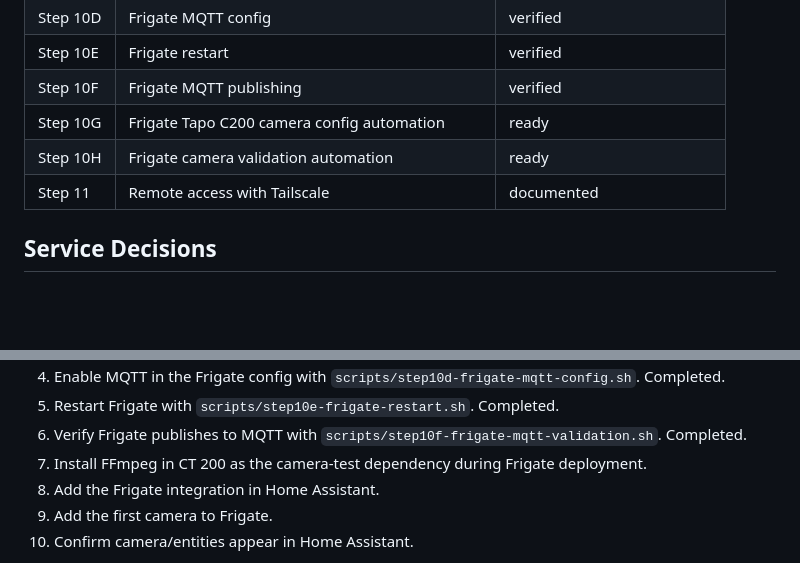
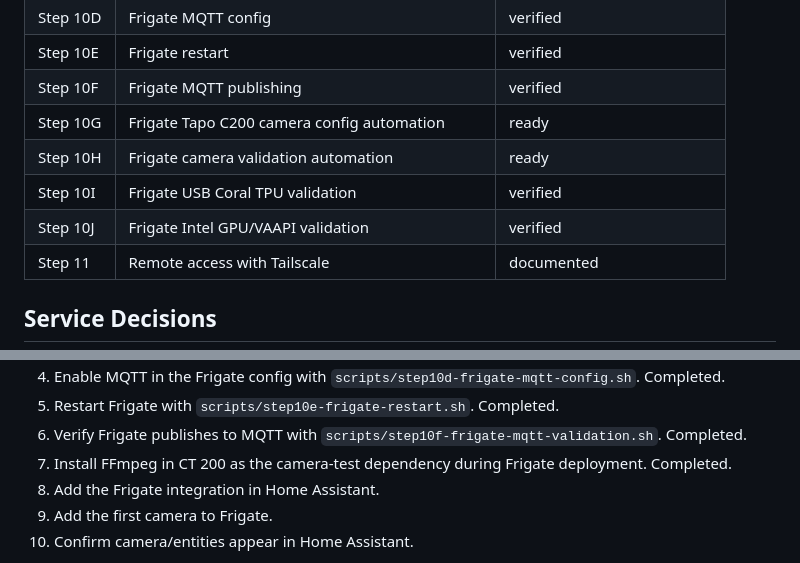
Before and after one commit to lagrot/proxmox-bootstrap, a Markdown page: docs/project-plan.md, 2 parts joined by grey strips. Rendered like a GitHub page; blank space fills up the shorter version.

Commit message:
Document GPU and Coral validation steps

```diff
--- a/docs/project-plan.md
+++ b/docs/project-plan.md
@@ -213,6 +213,8 @@ chmod -R 775 /mnt/frigate
 | Step 10F | Frigate MQTT publishing | verified |
 | Step 10G | Frigate Tapo C200 camera config automation | ready |
 | Step 10H | Frigate camera validation automation | ready |
+| Step 10I | Frigate USB Coral TPU validation | verified |
+| Step 10J | Frigate Intel GPU/VAAPI validation | verified |
 | Step 11 | Remote access with Tailscale | documented |
 
 ## Service Decisions
@@ -394,7 +396,7 @@ Suggested scope:
 4. Enable MQTT in the Frigate config with `scripts/step10d-frigate-mqtt-config.sh`. Completed.
 5. Restart Frigate with `scripts/step10e-frigate-restart.sh`. Completed.
 6. Verify Frigate publishes to MQTT with `scripts/step10f-frigate-mqtt-validation.sh`. Completed.
-7. Install FFmpeg in CT 200 as the camera-test dependency during Frigate deployment.
+7. Install FFmpeg in CT 200 as the camera-test dependency during Frigate deployment. Completed.
 8. Add the Frigate integration in Home Assistant.
 9. Add the first camera to Frigate.
 10. Confirm camera/entities appear in Home Assistant.
```
